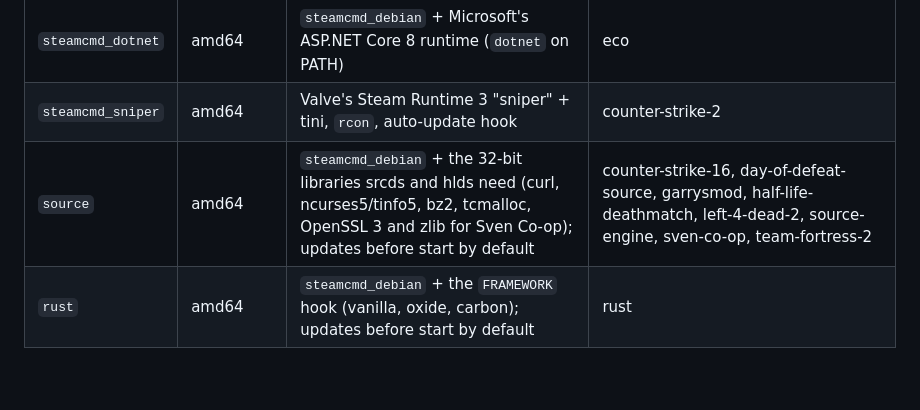
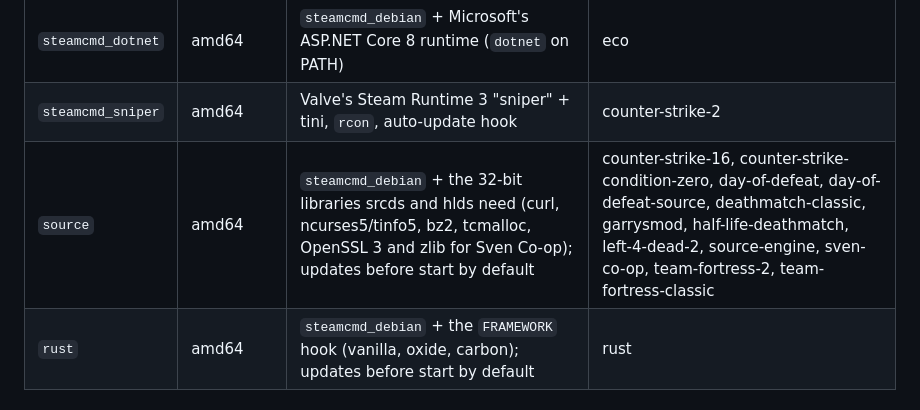
Before and after one commit to sneakywrld/octail-yolks, a Markdown page: README.md, the part around the change. GitHub-like rendering; blank space fills up the shorter version.

Commit message:
docs: guides for Condition Zero, Team Fortress Classic, Day of Defeat and Deathmatch Classic
Sidebar, ports table, admin egg table, eggs README provenance, yolks source row; games list and runtime
images regenerated.

```diff
--- a/README.md
+++ b/README.md
@@ -58,7 +58,7 @@ Node.js 20 and Go 1.23 are past their upstream end of life; they are here becaus
 | <a name="steamcmd_ubuntu"></a>`steamcmd_ubuntu` | amd64 | The same on Ubuntu 24.04 (newer glibc/libstdc++, libc++; `libc++.so` is the library itself, not Ubuntu's linker script, so Pavlov can load it) | insurgency-sandstorm, pavlov-vr, stationeers |
 | <a name="steamcmd_dotnet"></a>`steamcmd_dotnet` | amd64 | `steamcmd_debian` + Microsoft's ASP.NET Core 8 runtime (`dotnet` on PATH) | eco |
 | <a name="steamcmd_sniper"></a>`steamcmd_sniper` | amd64 | Valve's Steam Runtime 3 "sniper" + tini, `rcon`, auto-update hook | counter-strike-2 |
-| <a name="source"></a>`source` | amd64 | `steamcmd_debian` + the 32-bit libraries srcds and hlds need (curl, ncurses5/tinfo5, bz2, tcmalloc, OpenSSL 3 and zlib for Sven Co-op); updates before start by default | counter-strike-16, day-of-defeat-source, garrysmod, half-life-deathmatch, left-4-dead-2, source-engine, sven-co-op, team-fortress-2 |
+| <a name="source"></a>`source` | amd64 | `steamcmd_debian` + the 32-bit libraries srcds and hlds need (curl, ncurses5/tinfo5, bz2, tcmalloc, OpenSSL 3 and zlib for Sven Co-op); updates before start by default | counter-strike-16, counter-strike-condition-zero, day-of-defeat, day-of-defeat-source, deathmatch-classic, garrysmod, half-life-deathmatch, left-4-dead-2, source-engine, sven-co-op, team-fortress-2, team-fortress-classic |
 | <a name="rust"></a>`rust` | amd64 | `steamcmd_debian` + the `FRAMEWORK` hook (vanilla, oxide, carbon); updates before start by default | rust |
 
 ### Wine and Proton
```
